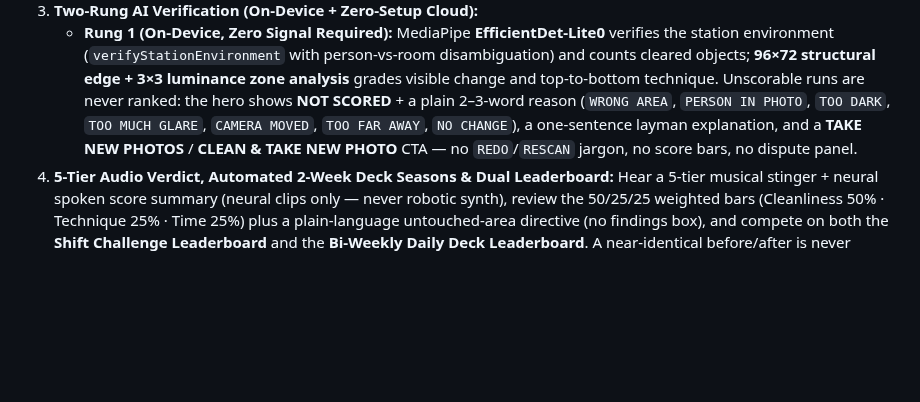
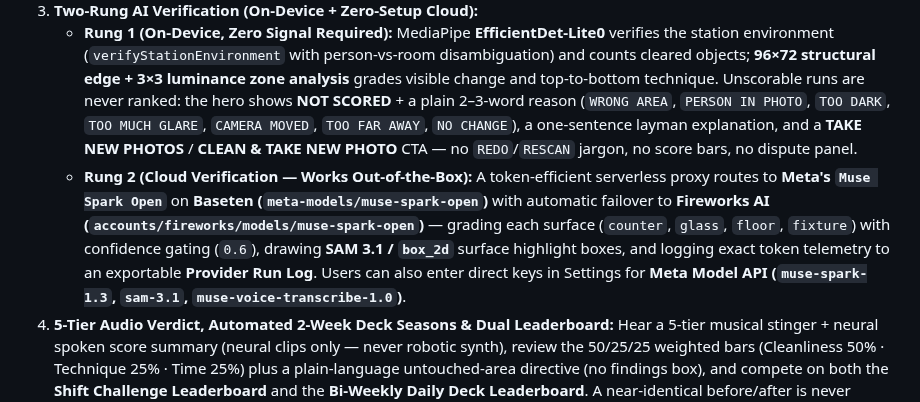
Before and after one commit to officebeats/cleanquest, a Markdown page: README.md, the part around the change. Rendered like a GitHub page; blank space fills up the shorter version.

Commit message:
Restore Rung 2 cloud-verification bullet in README

```diff
--- a/README.md
+++ b/README.md
@@ -16,6 +16,7 @@ CleanQuest scores visible cleanliness and technique only — it never claims to
 2. **Locked 1:30 Run + Live Host Inspiration:** Clean against a locked countdown while a neural game-show host voice hypes you every 6–8 seconds over a 122 BPM WebAudio house groove. Tap **Complete Challenge** to auto-capture the **After** photo in one tap.
 3. **Two-Rung AI Verification (On-Device + Zero-Setup Cloud):**
    - **Rung 1 (On-Device, Zero Signal Required):** MediaPipe **EfficientDet-Lite0** verifies the station environment (`verifyStationEnvironment` with person-vs-room disambiguation) and counts cleared objects; **96×72 structural edge + 3×3 luminance zone analysis** grades visible change and top-to-bottom technique. Unscorable runs are never ranked: the hero shows **NOT SCORED** + a plain 2–3-word reason (`WRONG AREA`, `PERSON IN PHOTO`, `TOO DARK`, `TOO MUCH GLARE`, `CAMERA MOVED`, `TOO FAR AWAY`, `NO CHANGE`), a one-sentence layman explanation, and a **TAKE NEW PHOTOS** / **CLEAN & TAKE NEW PHOTO** CTA — no `REDO`/`RESCAN` jargon, no score bars, no dispute panel.
+   - **Rung 2 (Cloud Verification — Works Out-of-the-Box):** A token-efficient serverless proxy routes to **Meta's `Muse Spark Open`** on **Baseten (`meta-models/muse-spark-open`)** with automatic failover to **Fireworks AI (`accounts/fireworks/models/muse-spark-open`)** — grading each surface (`counter`, `glass`, `floor`, `fixture`) with confidence gating (`0.6`), drawing **SAM 3.1 / `box_2d`** surface highlight boxes, and logging exact token telemetry to an exportable **Provider Run Log**. Users can also enter direct keys in Settings for **Meta Model API (`muse-spark-1.3`, `sam-3.1`, `muse-voice-transcribe-1.0`)**.
  4. **5-Tier Audio Verdict, Automated 2-Week Deck Seasons & Dual Leaderboard:** Hear a 5-tier musical stinger + neural spoken score summary (neural clips only — never robotic synth), review the 50/25/25 weighted bars (Cleanliness 50% · Technique 25% · Time 25%) plus a plain-language untouched-area directive (no findings box), and compete on both the **Shift Challenge Leaderboard** and the **Bi-Weekly Daily Deck Leaderboard**. A near-identical before/after is never scored: it shows **NOT SCORED · NO CHANGE** with a **CLEAN & TAKE NEW PHOTO** CTA. (Victory-pose bonus capture is temporarily hidden: the pose panel auto-hides and no bonus applies.)
 ## Automated 2-Week Season Packs & Cached AI Shift Notes
 
```
